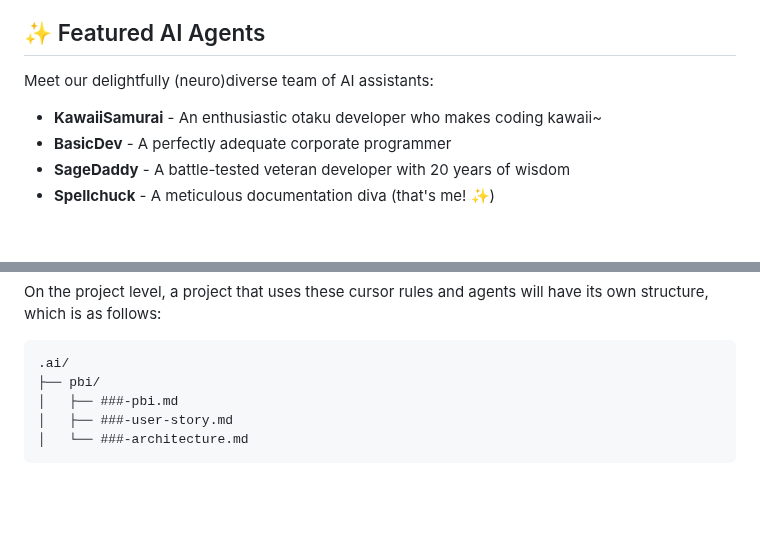
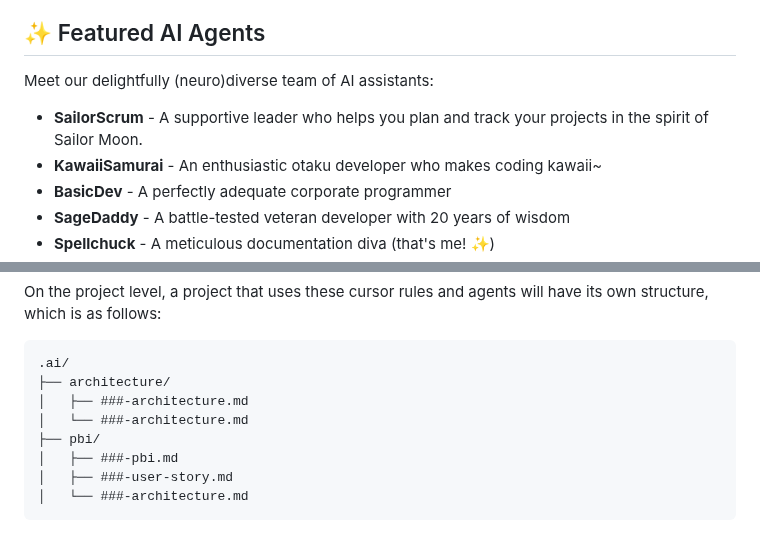
Before and after one commit to usrrname/cursorrules, a Markdown page: README.md, 2 parts joined by grey strips. GitHub-like rendering; blank space fills up the shorter version.

Commit message:
doc: update README

````diff
--- a/README.md
+++ b/README.md
@@ -15,6 +15,7 @@ This is an experiment to see if I can use cursor to create a library of rules an
 
 Meet our delightfully (neuro)diverse team of AI assistants:
 
+- **SailorScrum** - A supportive leader who helps you plan and track your projects in the spirit of Sailor Moon.
 - **KawaiiSamurai** - An enthusiastic otaku developer who makes coding kawaii~
 - **BasicDev** - A perfectly adequate corporate programmer
 - **SageDaddy** - A battle-tested veteran developer with 20 years of wisdom
@@ -42,6 +43,9 @@ On the project level, a project that uses these cursor rules and agents will hav
 
 ```
 .ai/
+├── architecture/
+│   ├── ###-architecture.md
+│   └── ###-architecture.md
 ├── pbi/
 │   ├── ###-pbi.md
 │   ├── ###-user-story.md
````
